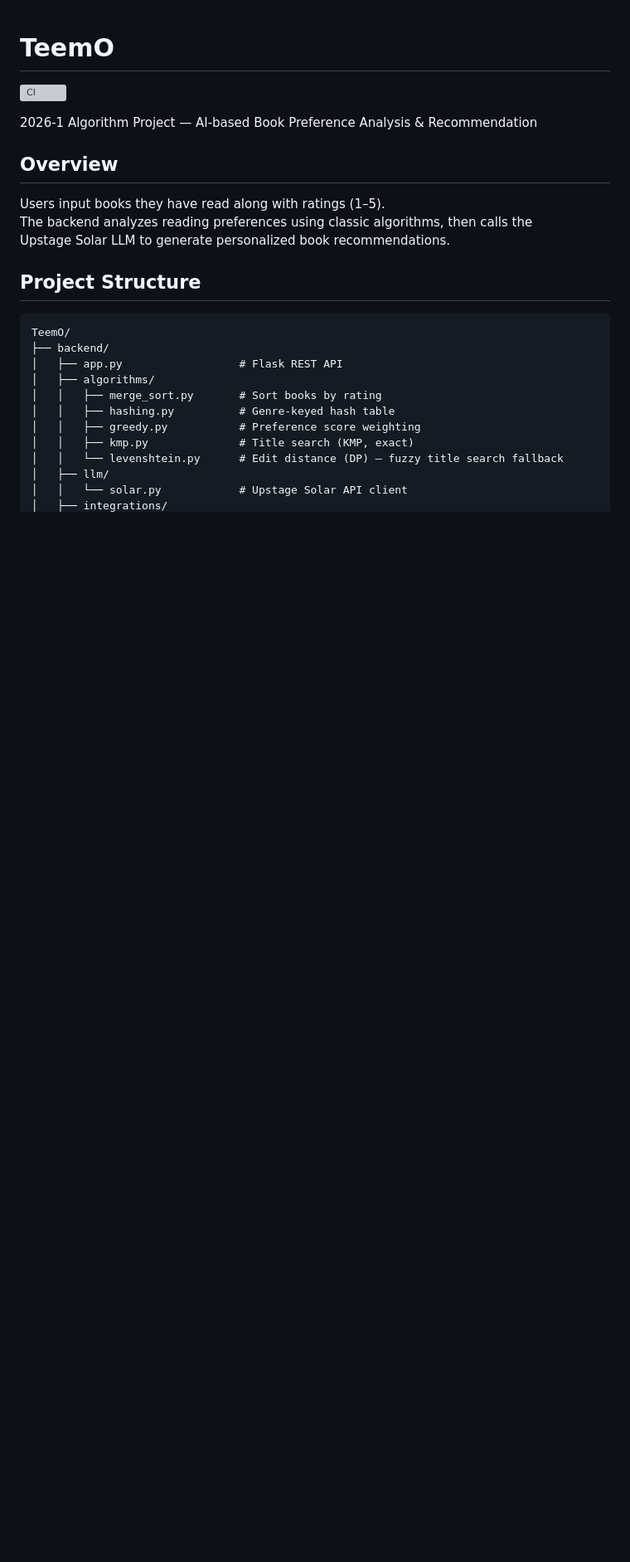
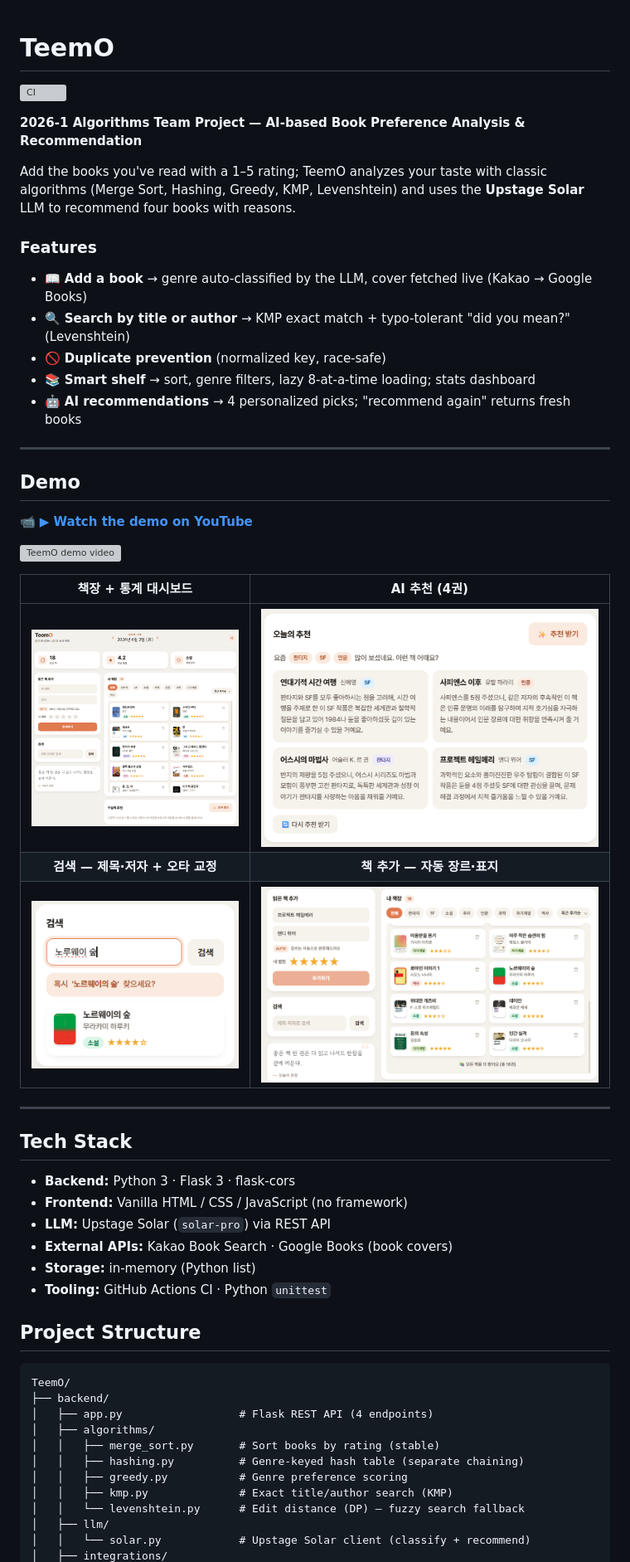
Before and after one commit to aqhiopmens/TeemO, a Markdown page: README.md, the part around one of its changes. Shown at 83% size. GitHub-like rendering; pictures changed too: docs/screenshots/add.png (added), docs/screenshots/recommendations.png (added), docs/screenshots/search.png (added); blank space fills up the shorter version; grey boxes are pictures that could not be loaded.

````diff
--- a/README.md
+++ b/README.md
@@ -2,26 +2,55 @@
 
 [![CI](https://github.com/aqhiopmens/TeemO/actions/workflows/ci.yml/badge.svg)](https://github.com/aqhiopmens/TeemO/actions/workflows/ci.yml)
 
-2026-1 Algorithm Project — AI-based Book Preference Analysis & Recommendation
+**2026-1 Algorithms Team Project — AI-based Book Preference Analysis & Recommendation**
 
-## Overview
+Add the books you've read with a 1–5 rating; TeemO analyzes your taste with classic
+algorithms (Merge Sort, Hashing, Greedy, KMP, Levenshtein) and uses the **Upstage Solar**
+LLM to recommend four books with reasons.
 
-Users input books they have read along with ratings (1–5).
-The backend analyzes reading preferences using classic algorithms, then calls the
-Upstage Solar LLM to generate personalized book recommendations.
+### Features
+- 📖 **Add a book** → genre auto-classified by the LLM, cover fetched live (Kakao → Google Books)
+- 🔍 **Search by title or author** → KMP exact match + typo-tolerant "did you mean?" (Levenshtein)
+- 🚫 **Duplicate prevention** (normalized key, race-safe)
+- 📚 **Smart shelf** → sort, genre filters, lazy 8-at-a-time loading; stats dashboard
+- 🤖 **AI recommendations** → 4 personalized picks; "recommend again" returns fresh books
+
+---
+
+## Demo
+
+📹 **[▶ Watch the demo on YouTube](https://youtu.be/DPBXUzClvoU)**
+
+<a href="https://youtu.be/DPBXUzClvoU"><img src="https://img.youtube.com/vi/DPBXUzClvoU/hqdefault.jpg" width="440" alt="TeemO demo video"></a>
+
+| 책장 + 통계 대시보드 | AI 추천 (4권) |
+|:--:|:--:|
+| ![Shelf](docs/screenshots/shelf.png) | ![Recommendations](docs/screenshots/recommendations.png) |
+| **검색 — 제목·저자 + 오타 교정** | **책 추가 — 자동 장르·표지** |
+| ![Search](docs/screenshots/search.png) | ![Add a book](docs/screenshots/add.png) |
+
+---
+
+## Tech Stack
+- **Backend:** Python 3 · Flask 3 · flask-cors
+- **Frontend:** Vanilla HTML / CSS / JavaScript (no framework)
+- **LLM:** Upstage Solar (`solar-pro`) via REST API
+- **External APIs:** Kakao Book Search · Google Books (book covers)
+- **Storage:** in-memory (Python list)
+- **Tooling:** GitHub Actions CI · Python `unittest`
 
 ## Project Structure
 
 ```
 TeemO/
 ├── backend/
-│   ├── app.py                  # Flask REST API
+│   ├── app.py                  # Flask REST API (4 endpoints)
 │   ├── algorithms/
-│   │   ├── merge_sort.py       # Sort books by rating
-│   │   ├── hashing.py          # Genre-keyed hash table
-│   │   ├── greedy.py           # Preference score weighting
-│   │   ├── kmp.py              # Title search (KMP, exact)
-│   │   └── levenshtein.py      # Edit distance (DP) — fuzzy title search fallback
+│   │   ├── merge_sort.py       # Sort books by rating (stable)
+│   │   ├── hashing.py          # Genre-keyed hash table (separate chaining)
+│   │   ├── greedy.py           # Genre preference scoring
+│   │   ├── kmp.py              # Exact title/author search (KMP)
+│   │   └── levenshtein.py      # Edit distance (DP) — fuzzy search fallback
 │   ├── llm/
-│   │   └── solar.py            # Upstage Solar API client
+│   │   └── solar.py            # Upstage Solar client (classify + recommend)
 │   ├── integrations/
````
Also changed, not shown: other parts of README.md (+70 -42 lines).
